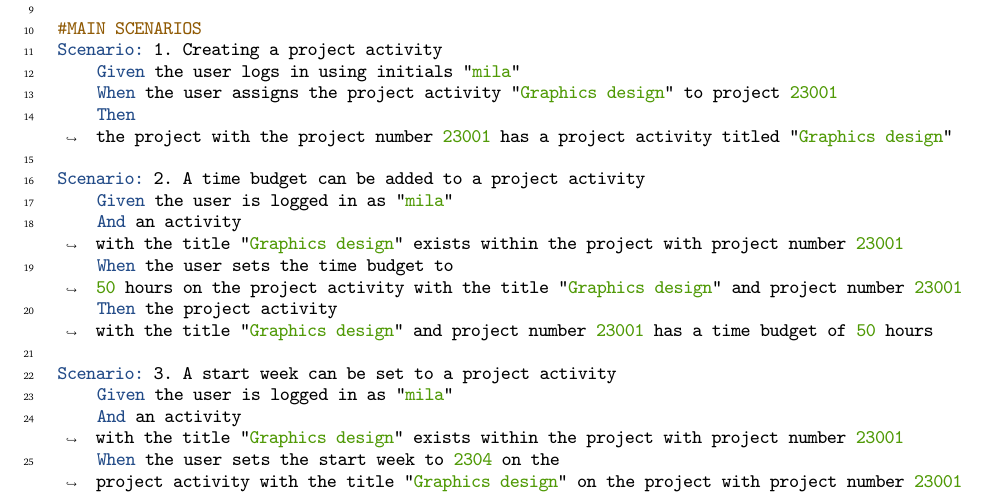
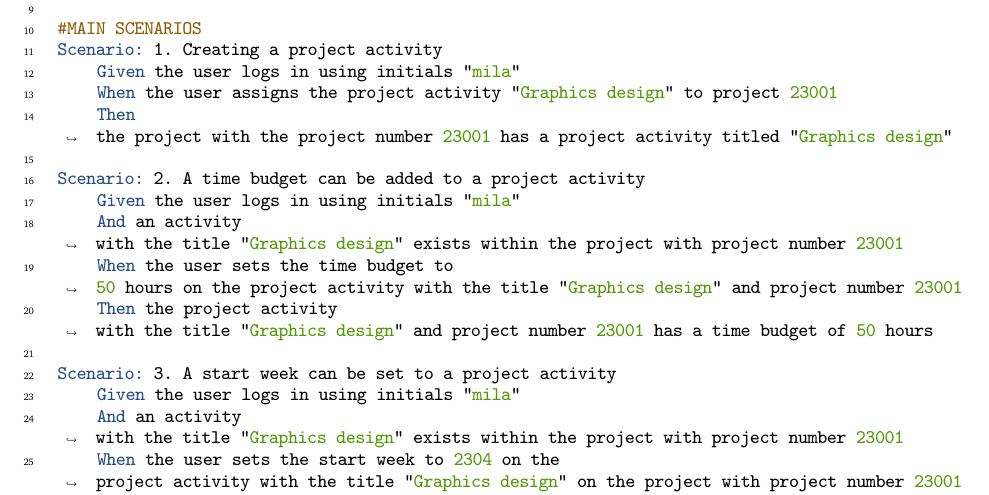
Before and after one commit to rwiuff/02161ExamProject, a LaTeX document (RequirementsAndDesign/rapport_13_1.tex, which reads RequirementsAndDesign/Sections/01Requirements.tex): part of page 8 of 19, cut so that both start at the same text. Compiled offline with pdfLaTeX.

Commit message:
Update on Overleaf.

```diff
--- a/RequirementsAndDesign/Sections/01Requirements.tex
+++ b/RequirementsAndDesign/Sections/01Requirements.tex
@@ -262,13 +262,13 @@ Scenario: 1. Creating a project activity
     Then the project with the project number 23001 has a project activity titled "Graphics design"
 
 Scenario: 2. A time budget can be added to a project activity
-    Given the user is logged in as "mila"
+    Given the user logs in using initials "mila"
     And an activity with the title "Graphics design" exists within the project with project number 23001
     When the user sets the time budget to 50 hours on the project activity with the title "Graphics design" and project number 23001
     Then the project activity with the title "Graphics design" and project number 23001 has a time budget of 50 hours
 
 Scenario: 3. A start week can be set to a project activity
-    Given the user is logged in as "mila"
+    Given the user logs in using initials "mila"
     And an activity with the title "Graphics design" exists within the project with project number 23001
     When the user sets the start week to 2304 on the project activity with the title "Graphics design" on the project with project number 23001
     Then the project activity with the title "Graphics design" and project number 23001 has start week 2304
```
